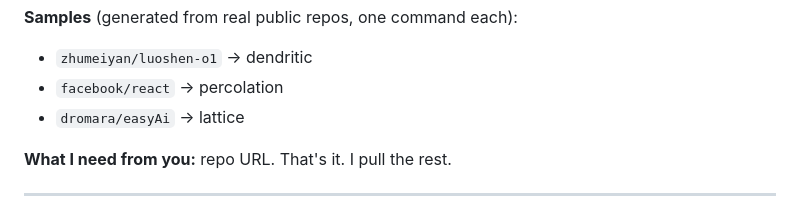
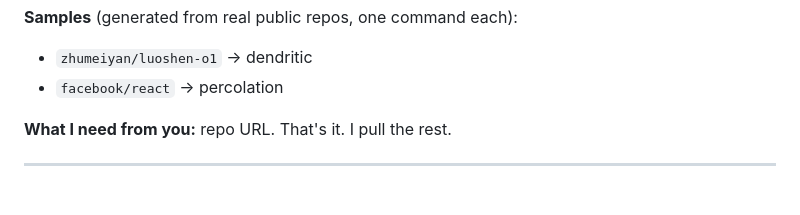
Before and after one commit to zhumeiyan/repo-facade, a Markdown page: GIG.md, the part around the change. GitHub-like rendering.

Commit message:
chore(GIG): remove third-party sample entry

```diff
--- a/GIG.md
+++ b/GIG.md
@@ -53,7 +53,6 @@ at a glance, animates in the README, and stays version-controlled.
 **Samples** (generated from real public repos, one command each):
 - `zhumeiyan/luoshen-o1` → dendritic
 - `facebook/react` → percolation
-- `dromara/easyAi` → lattice
 
 **What I need from you:** repo URL. That's it. I pull the rest.
 
```
